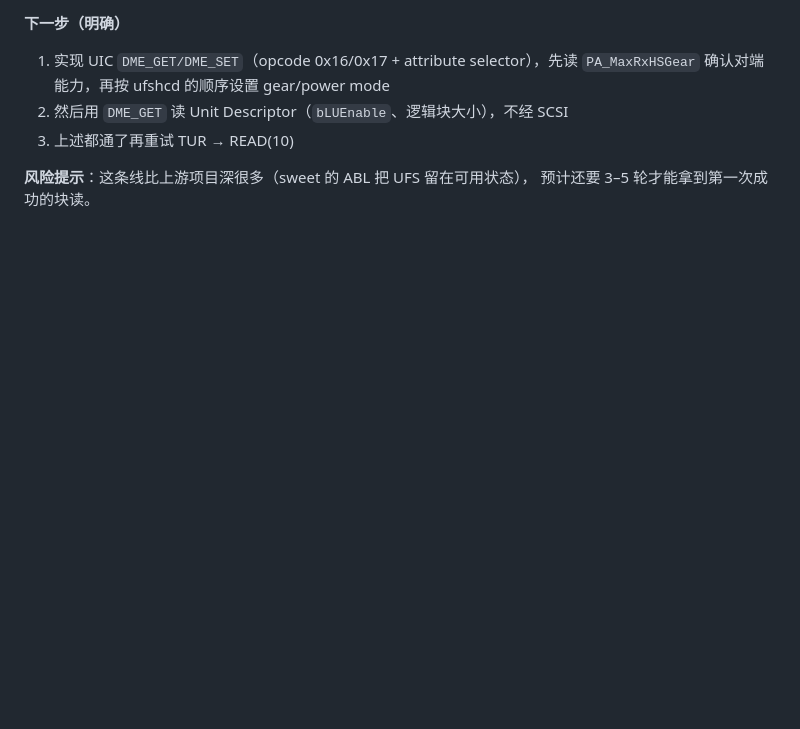
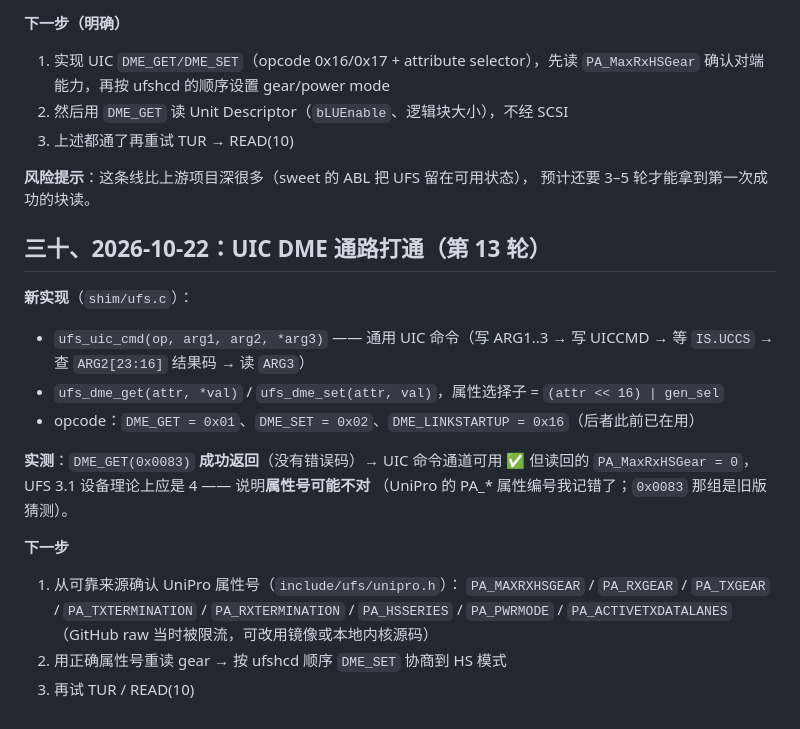
Before and after one commit to Emilelu/ios-sweet-k60, a Markdown page: PORT-STATUS-K60.md, the part around the change. Drawn GitHub-style; blank space fills up the shorter version.

Commit message:
docs: UIC DME_GET/SET implemented and working; attribute numbers need verification

```diff
--- a/PORT-STATUS-K60.md
+++ b/PORT-STATUS-K60.md
@@ -667,3 +667,23 @@ Linux `ufshcd` 在 `DME_LINKSTARTUP` 之后还会做一串 UIC 操作，我们
 
 **风险提示**：这条线比上游项目深很多（sweet 的 ABL 把 UFS 留在可用状态），
 预计还要 3–5 轮才能拿到第一次成功的块读。
+
+## 三十、2026-10-22：UIC DME 通路打通（第 13 轮）
+
+**新实现**（`shim/ufs.c`）：
+- `ufs_uic_cmd(op, arg1, arg2, *arg3)` —— 通用 UIC 命令（写 ARG1..3 → 写 UICCMD →
+  等 `IS.UCCS` → 查 `ARG2[23:16]` 结果码 → 读 `ARG3`）
+- `ufs_dme_get(attr, *val)` / `ufs_dme_set(attr, val)`，属性选择子 = `(attr << 16) | gen_sel`
+- opcode：`DME_GET = 0x01`、`DME_SET = 0x02`、`DME_LINKSTARTUP = 0x16`（后者此前已在用）
+
+**实测**：`DME_GET(0x0083)` **成功返回**（没有错误码）→ UIC 命令通道可用 ✅
+但读回的 `PA_MaxRxHSGear = 0`，UFS 3.1 设备理论上应是 4 —— 说明**属性号可能不对**
+（UniPro 的 PA_* 属性编号我记错了；`0x0083` 那组是旧版猜测）。
+
+**下一步**
+1. 从可靠来源确认 UniPro 属性号（`include/ufs/unipro.h`）：
+   `PA_MAXRXHSGEAR` / `PA_RXGEAR` / `PA_TXGEAR` / `PA_TXTERMINATION` /
+   `PA_RXTERMINATION` / `PA_HSSERIES` / `PA_PWRMODE` / `PA_ACTIVETXDATALANES`
+   （GitHub raw 当时被限流，可改用镜像或本地内核源码）
+2. 用正确属性号重读 gear → 按 ufshcd 顺序 `DME_SET` 协商到 HS 模式
+3. 再试 TUR / READ(10)
```
